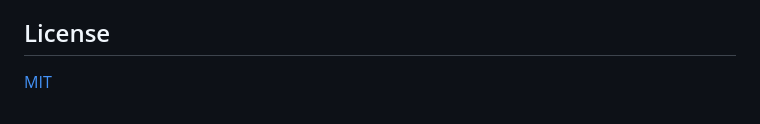
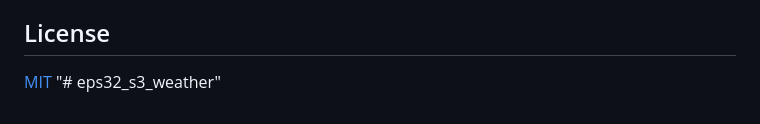
Before and after one commit to goodwei567/esp32_s3_weather, a Markdown page: README.md, the part around the change. Drawn GitHub-style.

```diff
--- a/README.md
+++ b/README.md
@@ -213,3 +213,4 @@ python tools/read_serial.py COM5 12 --reset  # 先复位开发板再读
 ## License
 
 [MIT](LICENSE)
+"# eps32_s3_weather"
```
